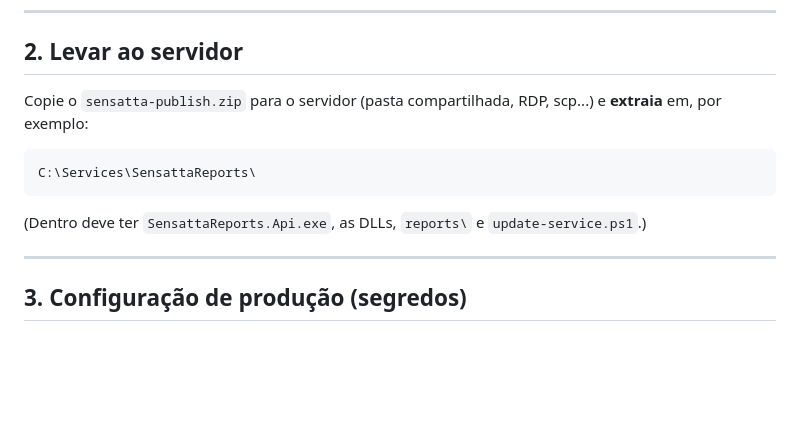
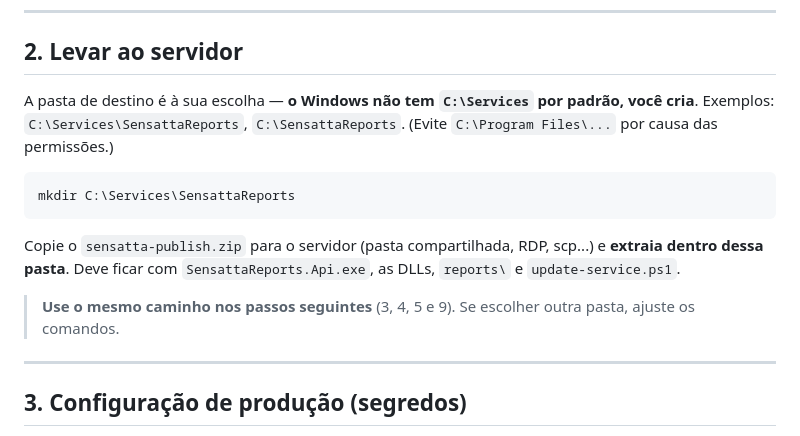
Before and after one commit to luanhbonfim/report-sensatta-protheus, a Markdown page: docs/DEPLOY.md, the part around the change. Rendered like a GitHub page; blank space fills up the shorter version.

Commit message:
DEPLOY: esclarece que a pasta do servico e criada (C:\Services nao existe por padrao)
Co-Authored-By: Claude Opus 4.8 <noreply@anthropic.com>
Claude-Session: https://claude.ai/code/session_018C3nTVNjByuWdNWoq44x2W

````diff
--- a/docs/DEPLOY.md
+++ b/docs/DEPLOY.md
@@ -41,14 +41,20 @@ cd publish && zip -r ../sensatta-publish.zip . && cd ..
 
 ## 2. Levar ao servidor
 
-Copie o `sensatta-publish.zip` para o servidor (pasta compartilhada, RDP, scp...)
-e **extraia** em, por exemplo:
+A pasta de destino é à sua escolha — **o Windows não tem `C:\Services` por
+padrão, você cria**. Exemplos: `C:\Services\SensattaReports`, `C:\SensattaReports`.
+(Evite `C:\Program Files\...` por causa das permissões.)
 
-```
-C:\Services\SensattaReports\
+```bat
+mkdir C:\Services\SensattaReports
 ```
 
-(Dentro deve ter `SensattaReports.Api.exe`, as DLLs, `reports\` e `update-service.ps1`.)
+Copie o `sensatta-publish.zip` para o servidor (pasta compartilhada, RDP, scp...)
+e **extraia dentro dessa pasta**. Deve ficar com `SensattaReports.Api.exe`, as
+DLLs, `reports\` e `update-service.ps1`.
+
+> **Use o mesmo caminho nos passos seguintes** (3, 4, 5 e 9). Se escolher outra
+> pasta, ajuste os comandos.
 
 ---
 
````
